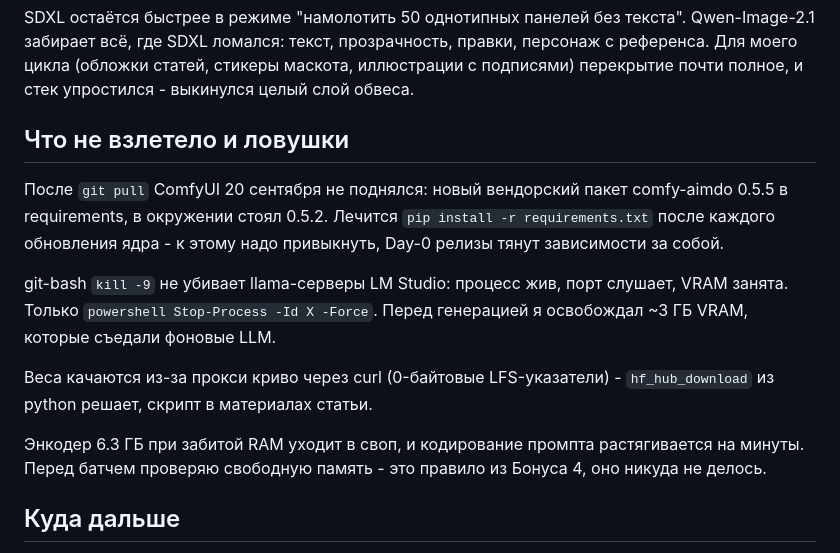
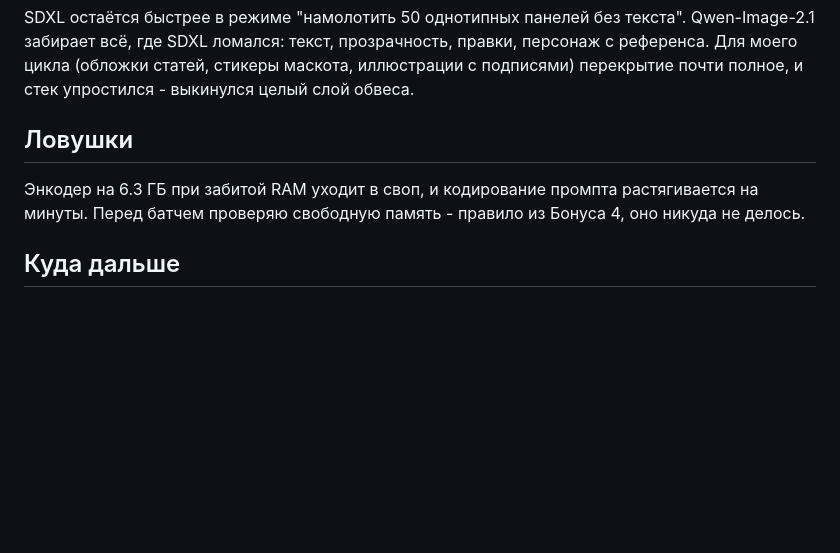
Before and after one commit to NikolayGusev-astra/channel-materials, a Markdown page: 2026-09-21-qwen-image-21/text/article-source.md, the part around the change. GitHub-like rendering; blank space fills up the shorter version.

Commit message:
Статья: убрать локальные грабли из раздела ловушек

```diff
--- a/2026-09-21-qwen-image-21/text/article-source.md
+++ b/2026-09-21-qwen-image-21/text/article-source.md
@@ -112,15 +112,9 @@ waving, kawaii style. The image has an alpha channel and a transparent backgroun
 
 SDXL остаётся быстрее в режиме "намолотить 50 однотипных панелей без текста". Qwen-Image-2.1 забирает всё, где SDXL ломался: текст, прозрачность, правки, персонаж с референса. Для моего цикла (обложки статей, стикеры маскота, иллюстрации с подписями) перекрытие почти полное, и стек упростился - выкинулся целый слой обвеса.
 
-## Что не взлетело и ловушки
+## Ловушки
 
-После `git pull` ComfyUI 20 сентября не поднялся: новый вендорский пакет comfy-aimdo 0.5.5 в requirements, в окружении стоял 0.5.2. Лечится `pip install -r requirements.txt` после каждого обновления ядра - к этому надо привыкнуть, Day-0 релизы тянут зависимости за собой.
-
-git-bash `kill -9` не убивает llama-серверы LM Studio: процесс жив, порт слушает, VRAM занята. Только `powershell Stop-Process -Id X -Force`. Перед генерацией я освобождал ~3 ГБ VRAM, которые съедали фоновые LLM.
-
-Веса качаются из-за прокси криво через curl (0-байтовые LFS-указатели) - `hf_hub_download` из python решает, скрипт в материалах статьи.
-
-Энкодер 6.3 ГБ при забитой RAM уходит в своп, и кодирование промпта растягивается на минуты. Перед батчем проверяю свободную память - это правило из Бонуса 4, оно никуда не делось.
+Энкодер на 6.3 ГБ при забитой RAM уходит в своп, и кодирование промпта растягивается на минуты. Перед батчем проверяю свободную память - правило из Бонуса 4, оно никуда не делось.
 
 ## Куда дальше
 
```
